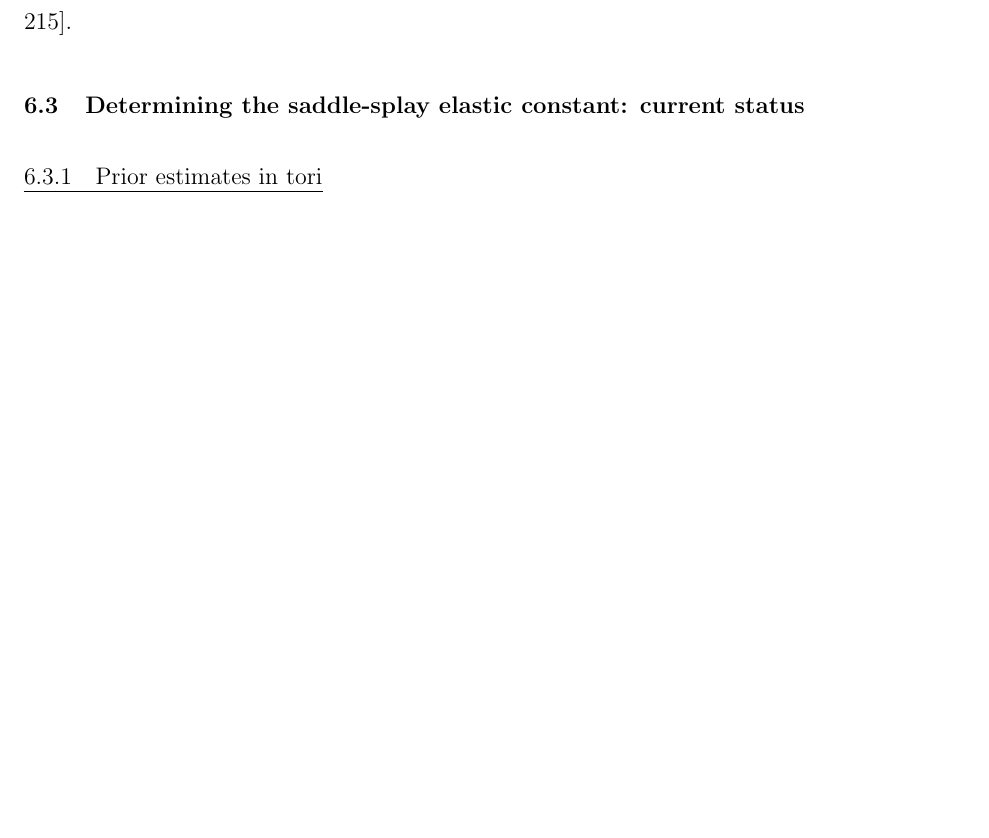
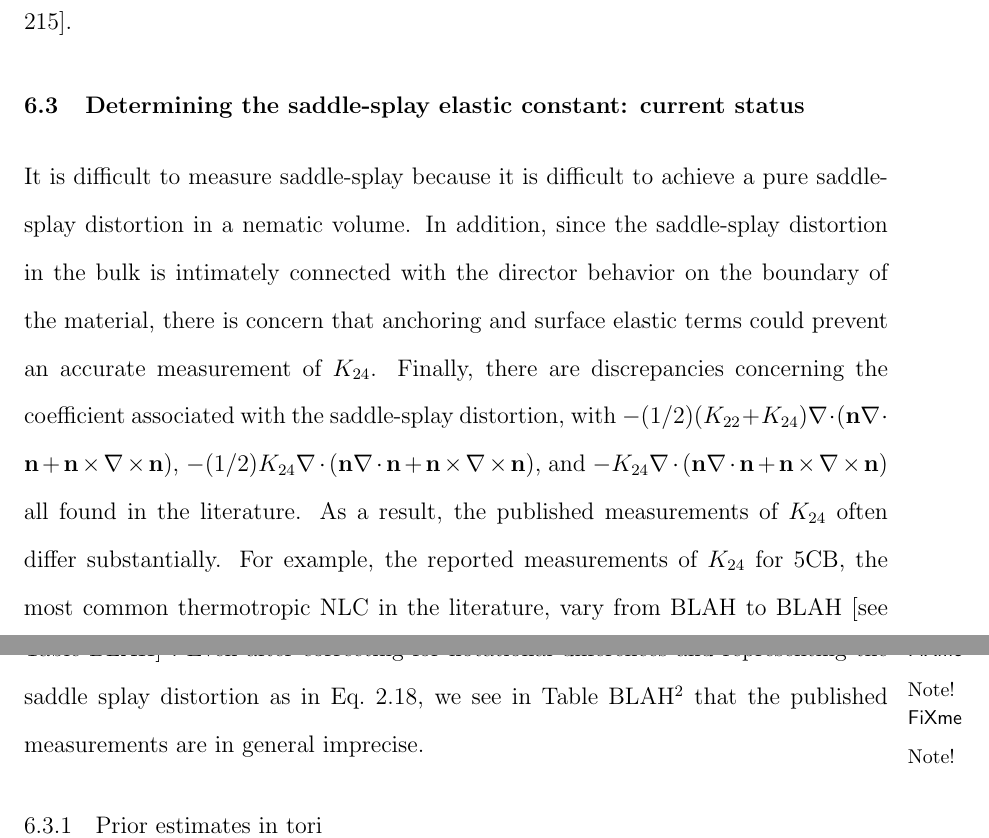
Before and after one commit to perrywmellis/thesis, a LaTeX thesis (document/thesis.tex, which reads document/chapter7.tex): part of page 261 of 283 before the commit and two parts of pages 261 and 262 of 284 after it, the two joined at a grey line, cut so that both start at the same text, the shorter picture padded with empty space. Compiled offline with pdfLaTeX.

Commit message:
progress on 6.3

```diff
--- a/document/chapter7.tex
+++ b/document/chapter7.tex
@@ -226,3 +226,12 @@ We are currently working on implementing the algorithms in Refs.~\cite{RN322,RN3
 
 
 \section{Determining the saddle-splay elastic constant: current status}
+It is difficult to measure saddle-splay because it is difficult to achieve a pure saddle-splay distortion in a nematic volume.
+In addition, since the saddle-splay distortion in the bulk is intimately connected with the director behavior on the boundary of the material, there is concern that anchoring and surface elastic terms could prevent an accurate measurement of $K_{24}$.
+Finally, there are discrepancies concerning the coefficient associated with the saddle-splay distortion, with
+$-(1/2)(K_{22} + K_{24})\nabla \cdot (\mathbf{n}\nabla \cdot \mathbf{n} + \mathbf{n} \times \nabla \times \mathbf{n})$,
+$-(1/2)K_{24}\nabla \cdot (\mathbf{n}\nabla \cdot \mathbf{n} + \mathbf{n} \times \nabla \times \mathbf{n})$,
+and $-K_{24}\nabla \cdot (\mathbf{n}\nabla \cdot \mathbf{n} + \mathbf{n} \times \nabla \times \mathbf{n})$ all found in the literature.
+As a result, the published measurements of $K_{24}$ often differ substantially.
+For example, the reported measurements of $K_{24}$ for 5CB, the most common thermotropic NLC in the literature, vary from BLAH to BLAH [see Table BLAH]\fxnote{make a trable}.
+Even after correcting for notational differences and representing the saddle splay distortion as in Eq.~\ref{e:2-FrankFinalExpansion}, we see in Table BLAH\fxnote{make a trable} that the published measurements are in general imprecise.
```
Also changed, not shown: document/chapter7.tex (6 more changed lines).
